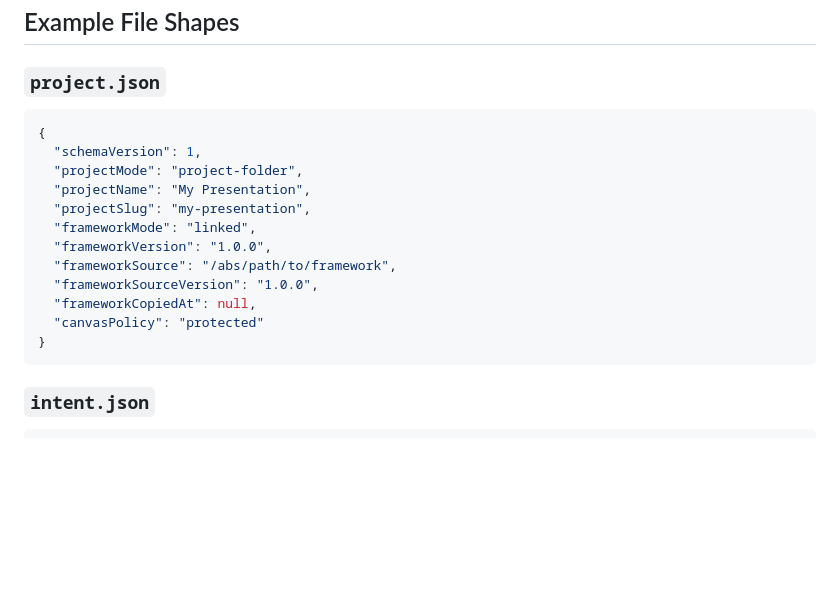
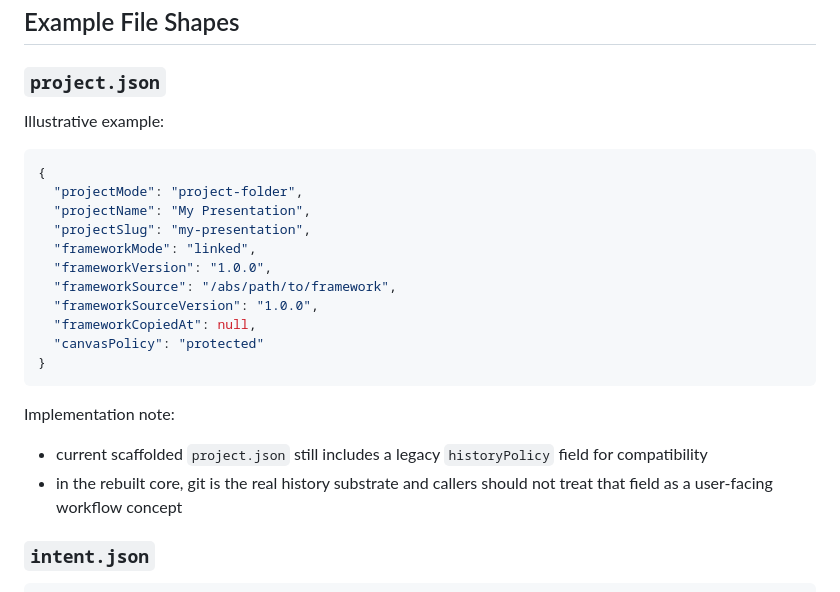
Before and after one commit to vivekgoquest/goquest-presentation-agent-framework, a Markdown page: docs/presentation-package-spec.md, the part around the change. Drawn GitHub-style; blank space fills up the shorter version.

Commit message:
docs: clarify rebuilt-core spec examples and historical notes

````diff
--- a/docs/presentation-package-spec.md
+++ b/docs/presentation-package-spec.md
@@ -286,9 +286,10 @@ Editing source may cause this file to change, but deterministic package operatio
 
 ### `project.json`
 
+Illustrative example:
+
 ```json
 {
-  "schemaVersion": 1,
   "projectMode": "project-folder",
   "projectName": "My Presentation",
   "projectSlug": "my-presentation",
@@ -300,6 +301,10 @@ Editing source may cause this file to change, but deterministic package operatio
   "canvasPolicy": "protected"
 }
 ```
+
+Implementation note:
+- current scaffolded `project.json` still includes a legacy `historyPolicy` field for compatibility
+- in the rebuilt core, git is the real history substrate and callers should not treat that field as a user-facing workflow concept
 
 ### `intent.json`
 
````
Also changed, not shown: 1 other file.
